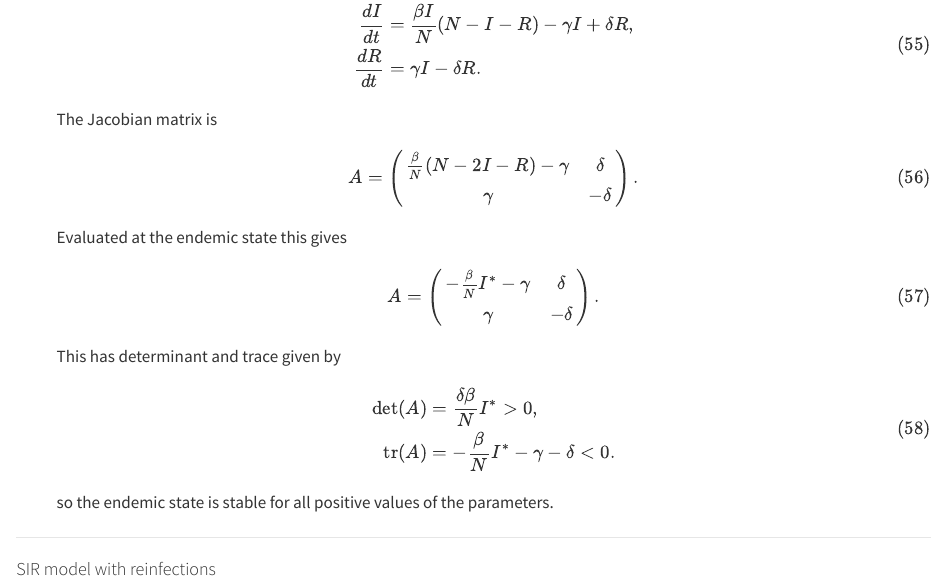
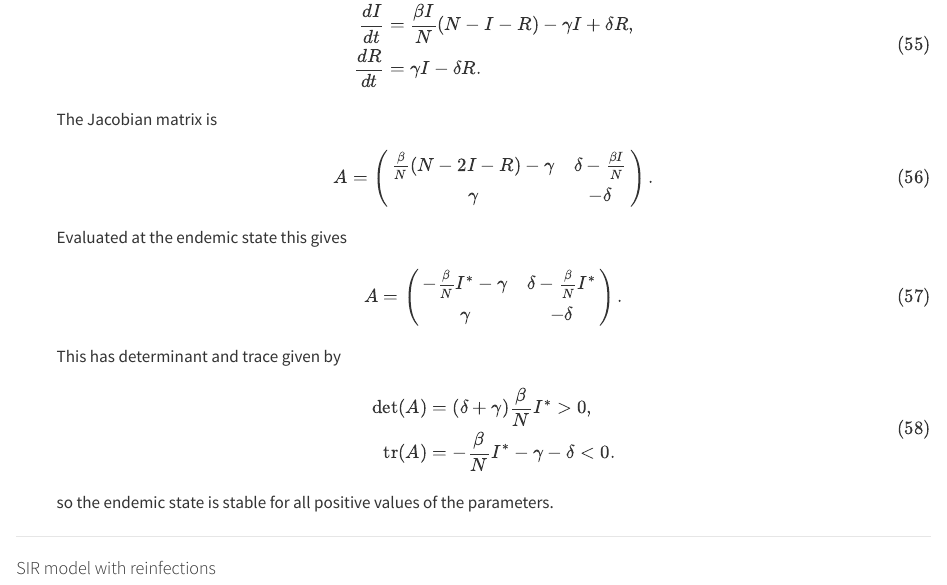
Before and after one commit to gustavdelius/M3E-2024, a Quarto document (solutions.qmd): the page in a window 1100 px wide, from 9110 px down. Rendered offline with R 4.5, knitr and Pandoc in place of Quarto, with nearby package versions.

Commit message:
Correction in solution to exercise 6.2 thanks to Claudia Del Rio Gallego

```diff
--- a/solutions.qmd
+++ b/solutions.qmd
@@ -408,21 +408,21 @@ $$ {#eq-ex_sir2b}
 The Jacobian matrix is
 $$
 A = \begin{pmatrix}
-\frac{\beta}{N} \left(N-2I-R\right) -\gamma & \delta\\
+\frac{\beta}{N} \left(N-2I-R\right) -\gamma & \delta-\frac{\beta I}{N}\\
 \gamma & -\delta
 \end{pmatrix}.
 $$ {#eq-ex_sir2c}
 Evaluated at the endemic state this gives
 $$
 A = \begin{pmatrix}
--\frac{\beta}{N}I^* -\gamma & \delta\\
+-\frac{\beta}{N}I^* -\gamma & \delta-\frac{\beta}{N}I^*\\
 \gamma & -\delta
 \end{pmatrix}.
 $$ {#eq-ex_sir2d}
 This has determinant and trace given by
 $$
 \begin{split}
-\det(A) &= \frac{\delta\beta}{N}I^*>0,\\
+\det(A) &= (\delta+\gamma)\frac{\beta}{N}I^*>0,\\
 \text{tr}(A) &= -\frac{\beta}{N}I^* -\gamma -\delta <0.
 \end{split}
 $$ {#eq-ex_sir2e}
```
Also changed, not shown: 1 other file.
